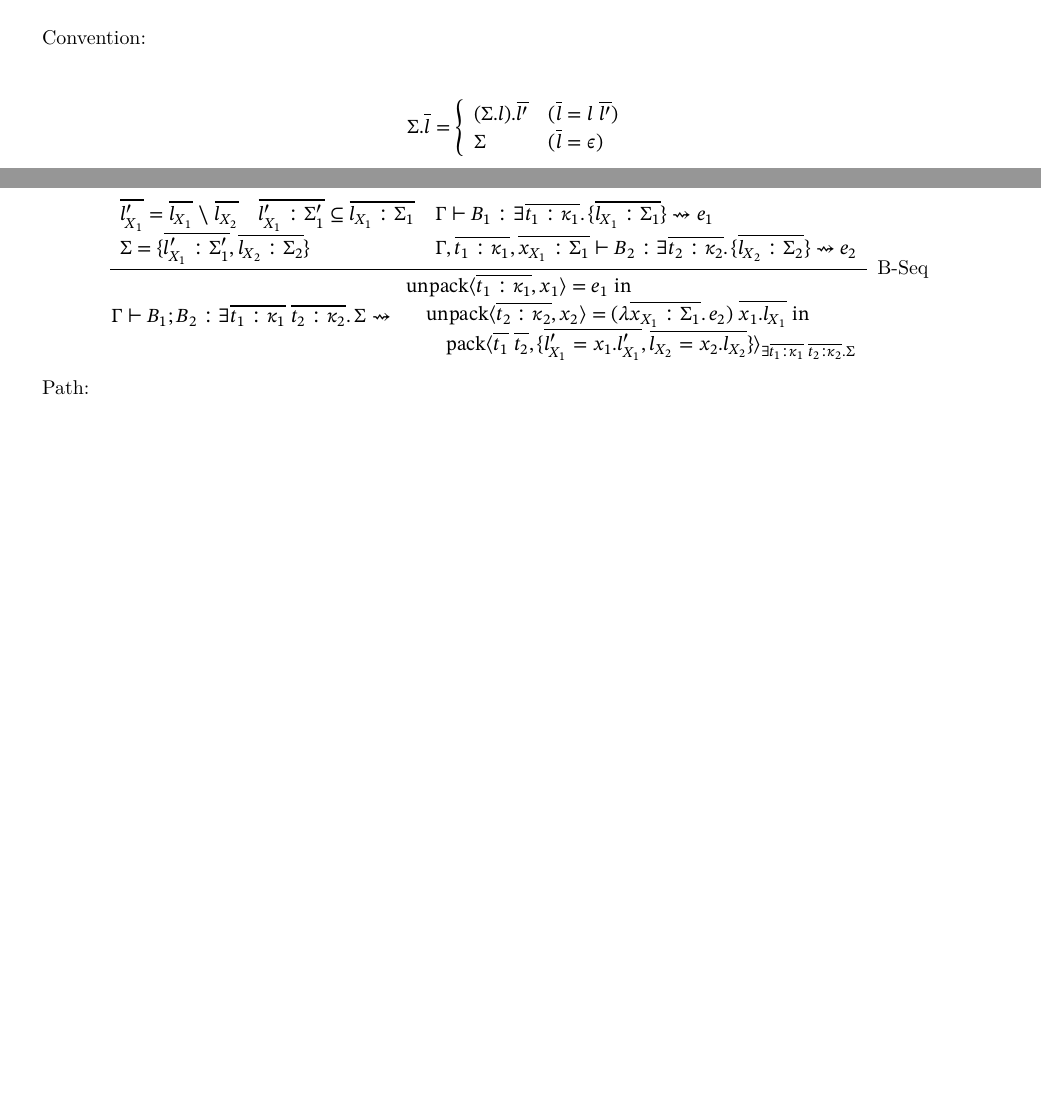
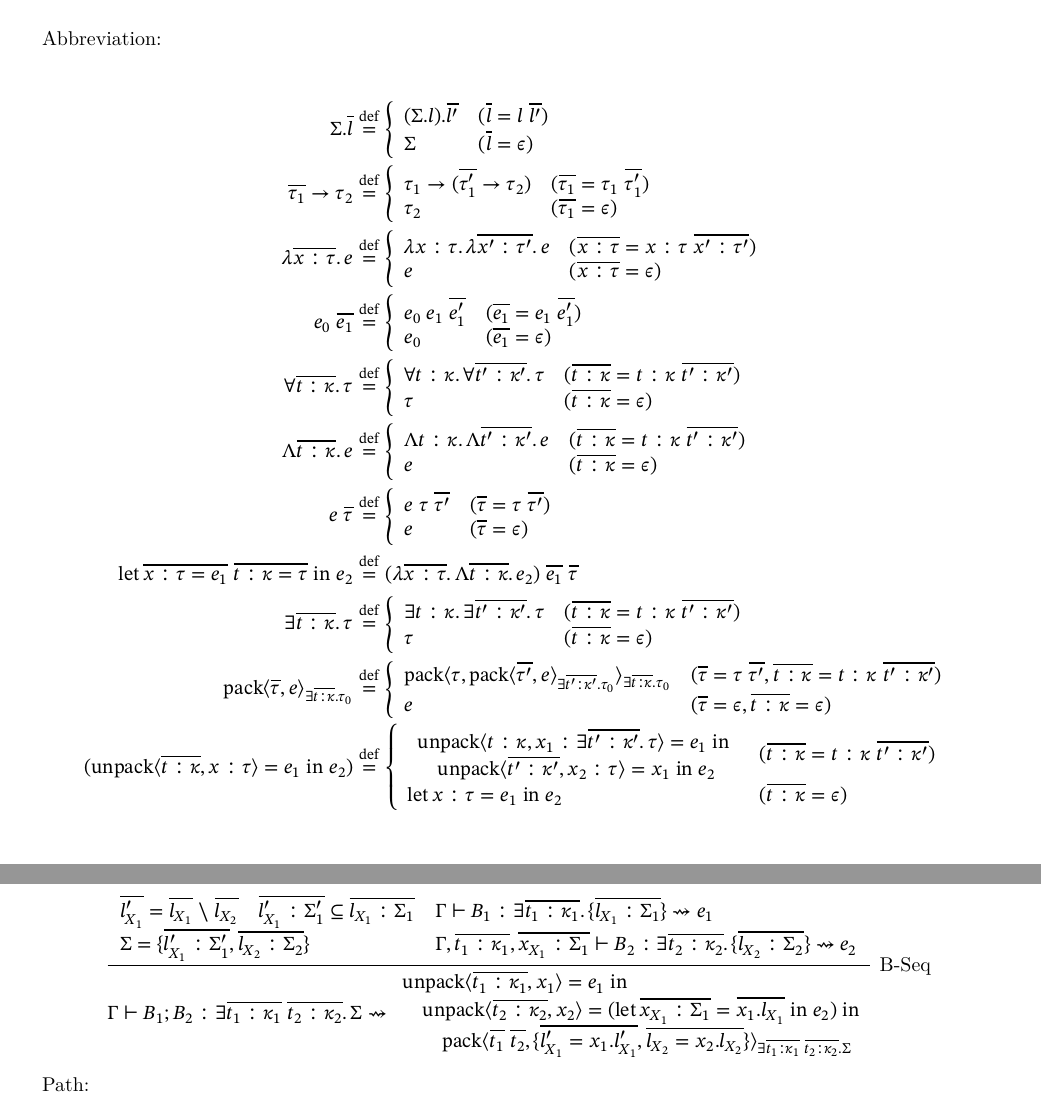
Before and after one commit to mizunashi-mana/proglang-notes, a LaTeX book (main.tex, which reads article/fing-modules.tex, config/math.tex): two parts of pages 33 and 36 of 62 before the commit and two parts of pages 32 and 37 of 62 after it, joined at a grey line, cut at the place of the change, the shorter picture padded with empty space. Compiled offline with upLaTeX and dvipdfmx; a LaTeX package or settings file that is missing is left out.

Commit message:
Fix some

```diff
--- a/article/fing-modules.tex
+++ b/article/fing-modules.tex
@@ -75,6 +75,55 @@ Syntax:
   &\BNFassign \cdot
   \mid \Gamma, t: \kappa
   \mid \Gamma, x: \tau
+\end{align*}
+
+Abbreviation:
+
+\begin{align*}
+  \Sigma.\overline{l} &\defrel{=} \left\{\begin{array}{ll}
+    (\Sigma.l).\overline{l'} &(\overline{l} = l\; \overline{l'}) \\
+    \Sigma &(\overline{l} = \epsilon)
+  \end{array}\right. \\
+  \overline{\tau_1} \to \tau_2 &\defrel{=} \left\{\begin{array}{ll}
+    \tau_1 \to (\overline{\tau_1'} \to \tau_2) &(\overline{\tau_1} = \tau_1\; \overline{\tau_1'}) \\
+    \tau_2 &(\overline{\tau_1} = \epsilon)
+  \end{array}\right. \\
+  \lambda \overline{x: \tau}\ldotp e &\defrel{=} \left\{\begin{array}{ll}
+    \lambda x: \tau\ldotp \lambda \overline{x': \tau'}\ldotp e &(\overline{x: \tau} = x: \tau\; \overline{x': \tau'}) \\
+    e &(\overline{x: \tau} = \epsilon)
+  \end{array}\right. \\
+  e_0\; \overline{e_1} &\defrel{=} \left\{\begin{array}{ll}
+    e_0\; e_1\; \overline{e_1'} &(\overline{e_1} = e_1\; \overline{e_1'}) \\
+    e_0 &(\overline{e_1} = \epsilon)
+  \end{array}\right. \\
+  \forall \overline{t: \kappa}\ldotp \tau &\defrel{=} \left\{\begin{array}{ll}
+    \forall t: \kappa\ldotp \forall \overline{t': \kappa'}\ldotp \tau &(\overline{t: \kappa} = t: \kappa\; \overline{t': \kappa'}) \\
+    \tau &(\overline{t: \kappa} = \epsilon)
+  \end{array}\right. \\
+  \Lambda \overline{t: \kappa}\ldotp e &\defrel{=} \left\{\begin{array}{ll}
+    \Lambda t: \kappa\ldotp \Lambda \overline{t': \kappa'}\ldotp e &(\overline{t: \kappa} = t: \kappa\; \overline{t': \kappa'}) \\
+    e &(\overline{t: \kappa} = \epsilon)
+  \end{array}\right. \\
+  e\; \overline{\tau} &\defrel{=} \left\{\begin{array}{ll}
+    e\; \tau\; \overline{\tau'} &(\overline{\tau} = \tau\; \overline{\tau'}) \\
+    e &(\overline{\tau} = \epsilon)
+  \end{array}\right. \\
+  \symlet \overline{x: \tau = e_1}\; \overline{t: \kappa = \tau} \symin e_2 &\defrel{=} (\lambda \overline{x: \tau}\ldotp \Lambda \overline{t: \kappa}\ldotp e_2)\; \overline{e_1}\; \overline{\tau} \\
+  \exists \overline{t: \kappa}\ldotp \tau &\defrel{=} \left\{\begin{array}{ll}
+    \exists t: \kappa\ldotp \exists \overline{t': \kappa'}\ldotp \tau &(\overline{t: \kappa} = t: \kappa\; \overline{t': \kappa'}) \\
+    \tau &(\overline{t: \kappa} = \epsilon)
+  \end{array}\right. \\
+  \sympack\langle \overline{\tau}, e\rangle_{\exists \overline{t: \kappa}\ldotp \tau_0} &\defrel{=} \left\{\begin{array}{ll}
+    \sympack\langle \tau, \sympack\langle \overline{\tau'}, e\rangle_{\exists \overline{t': \kappa'}\ldotp \tau_0}\rangle_{\exists \overline{t: \kappa}\ldotp \tau_0} &(\overline{\tau} = \tau\; \overline{\tau'}, \overline{t: \kappa} = t: \kappa\; \overline{t': \kappa'}) \\
+    e &(\overline{\tau} = \epsilon, \overline{t: \kappa} = \epsilon)
+  \end{array}\right. \\
+  (\symunpack\langle \overline{t: \kappa}, x: \tau\rangle = e_1 \symin e_2) &\defrel{=} \left\{\begin{array}{ll}
+    \begin{array}{l}
+      \symunpack\langle t: \kappa, x_1: \exists \overline{t': \kappa'} \ldotp \tau\rangle = e_1 \symin \\
+      \hspace{1em}\symunpack\langle \overline{t': \kappa'}, x_2: \tau\rangle = x_1 \symin e_2
+    \end{array} &(\overline{t: \kappa} = t: \kappa\; \overline{t': \kappa'}) \\
+    \symlet x: \tau = e_1 \symin e_2 &(\overline{t: \kappa} = \epsilon)
+  \end{array}\right. \\
 \end{align*}
 
 Kinding:
@@ -402,15 +451,6 @@ $\fbox{$\Gamma \vdash e_1 \equiv e_2: \tau$}$
   &\BNFor \forall \overline{t: \kappa}\ldotp \Sigma \to \Xi &(\text{functor signature})
 \end{align*}
 
-Convention:
-
-\begin{align*}
-  \Sigma.\overline{l} = \left\{\begin{array}{ll}
-    (\Sigma.l).\overline{l'} &(\overline{l} = l\; \overline{l'}) \\
-    \Sigma &(\overline{l} = \epsilon)
-  \end{array}\right.
-\end{align*}
-
 Atomic Signature:
 
 \begin{align*}
@@ -713,7 +753,7 @@ $\fbox{$\Gamma \vdash B: \Xi \elaborate e$}$
     \Gamma \vdash B_1; B_2: \exists \overline{t_1: \kappa_1}\; \overline{t_2: \kappa_2}\ldotp \Sigma \elaborate
     \begin{array}{l}
       \symunpack\langle \overline{t_1: \kappa_1}, x_1\rangle = e_1 \symin \\
-      \hspace{1em}\symunpack\langle \overline{t_2: \kappa_2}, x_2\rangle = (\lambda \overline{x_{X_1}: \Sigma_1}\ldotp e_2)\; \overline{x_1.l_{X_1}} \symin \\
+      \hspace{1em}\symunpack\langle \overline{t_2: \kappa_2}, x_2\rangle = (\symlet \overline{x_{X_1}: \Sigma_1}= \overline{x_1.l_{X_1}} \symin e_2) \symin \\
       \hspace{2em}\sympack\langle \overline{t_1}\; \overline{t_2}, \{\overline{l'_{X_1} = x_1.l'_{X_1}}, \overline{l_{X_2} = x_2.l_{X_2}}\}\rangle_{
         \exists \overline{t_1: \kappa_1}\; \overline{t_2: \kappa_2}\ldotp \Sigma
       }
--- a/config/math.tex
+++ b/config/math.tex
@@ -48,4 +48,5 @@
 \newcommand*{\syminclude}{\mathop{\mathrm{include}}}
 \newcommand*{\symwhere}{\mathrel{\mathrm{where}}}
 \newcommand*{\symin}{\mathrel{\mathrm{in}}}
-\newcommand*{\symsig}{\mathrel{\mathrm{sig}}}
+\newcommand*{\symsig}{\mathop{\mathrm{sig}}}
+\newcommand*{\symlet}{\mathop{\mathrm{let}}}
```
Also changed, not shown: article/fing-modules.tex (10 more changed lines).
